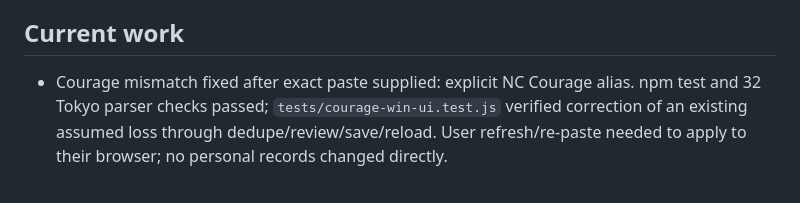
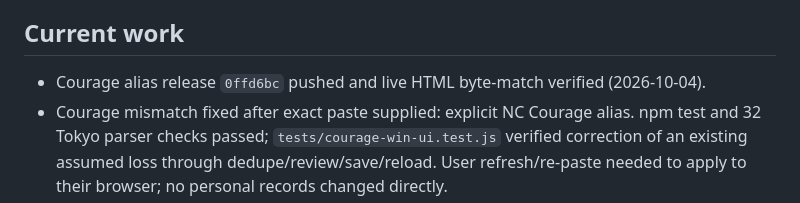
Before and after one commit to sasquach67/Rebet, a Markdown page: STATUS.md, the part around the change. GitHub-like rendering.

Commit message:
Record live Courage correction verification

```diff
--- a/STATUS.md
+++ b/STATUS.md
@@ -58,6 +58,7 @@ Andy wants a Notion-Calendar-style view (dark week grid, colored time blocks, re
 6. [ ] Hardening
 
 ## Current work
+- Courage alias release `0ffd6bc` pushed and live HTML byte-match verified (2026-10-04).
 - Courage mismatch fixed after exact paste supplied: explicit NC Courage alias. npm test and 32 Tokyo parser checks passed; `tests/courage-win-ui.test.js` verified correction of an existing assumed loss through dedupe/review/save/reload. User refresh/re-paste needed to apply to their browser; no personal records changed directly.
 - Release `688dfe0` live byte-match verified (2026-10-04). Missing-price win detection and blank-line result-only cleanup fixed. npm test, 31 Tokyo parser checks, and Temple browser regression passed. Remaining three unmatched posts await exact user data.
 - Release `a8e030c` pushed and live Pages HTML verified byte-identical to `docs/index.html` (2026-10-03); checkmark/WINNER fix deployed.
```
